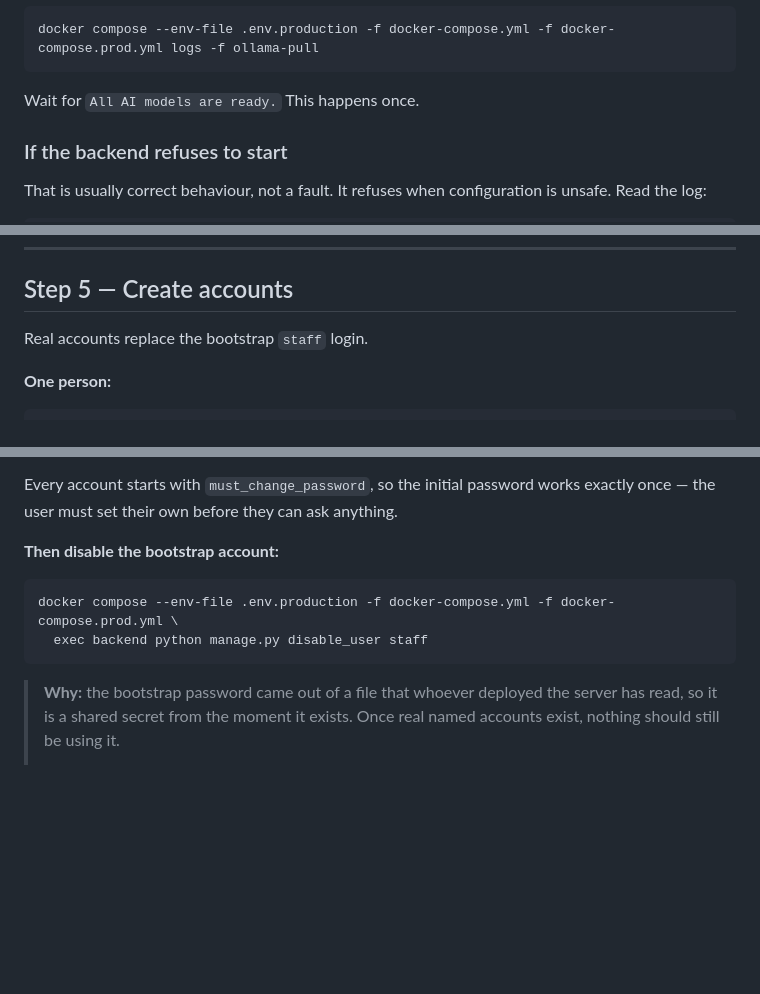
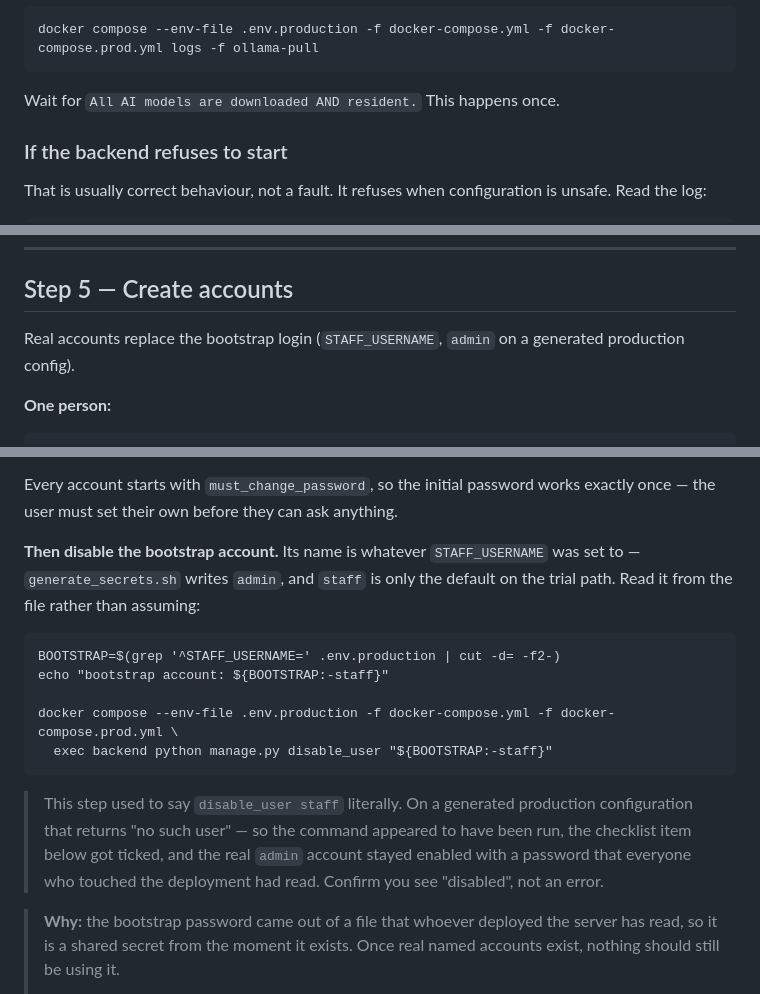
Before and after one commit to Garad9901/Major-Project, a Markdown page: DEPLOYMENT.md, 3 parts joined by grey strips. Drawn GitHub-style; blank space fills up the shorter version.

Commit message:
docs(S2,S3): two instructions that could not succeed as written
S3 -- four documents told the installer to wait for "All AI models are
ready.", which docker-compose.yml:297 records was deliberately removed
because it printed unconditionally, whether or not the models were there.
The puller now prints "All AI models are downloaded AND resident." Anyone
following the docs sat watching logs for the rest of the download and
well past its end, waiting for a line that could never appear.

S2 -- the deployment guide said `disable_user staff`, but
generate_secrets.sh:191 writes STAFF_USERNAME=admin, and
create_staff_user.py:45 only falls back to "staff" when that is unset.
On any generated production config the documented command returns "no
such user". The operator sees something that looks like completion, ticks
the checklist item below it, and the real `admin` account stays enabled
-- holding a password that everyone who touched the deployment has read.

Both steps now read the name out of .env.production, and the checklist
asks for the command's output rather than for the command to have been
run.

Co-Authored-By: Claude Opus 5 <noreply@anthropic.com>
Claude-Session: https://claude.ai/code/session_01KEk7Yvq9zVKHWXEixpW68s

````diff
--- a/DEPLOYMENT.md
+++ b/DEPLOYMENT.md
@@ -163,7 +163,7 @@ alias dcp='docker compose --env-file .env.production -f docker-compose.yml -f do
 docker compose --env-file .env.production -f docker-compose.yml -f docker-compose.prod.yml logs -f ollama-pull
 ```
 
-Wait for `All AI models are ready.` This happens once.
+Wait for `All AI models are downloaded AND resident.` This happens once.
 
 ### If the backend refuses to start
 
@@ -186,7 +186,7 @@ docker compose --env-file .env.production -f docker-compose.yml -f docker-compos
 
 ## Step 5 — Create accounts
 
-Real accounts replace the bootstrap `staff` login.
+Real accounts replace the bootstrap login (`STAFF_USERNAME`, `admin` on a generated production config).
 
 **One person:**
 ```
@@ -233,11 +233,23 @@ distributed** — `shred -u roster.csv.credentials.csv` on the host.
 Every account starts with `must_change_password`, so the initial password works
 exactly once — the user must set their own before they can ask anything.
 
-**Then disable the bootstrap account:**
+**Then disable the bootstrap account.** Its name is whatever `STAFF_USERNAME`
+was set to — `generate_secrets.sh` writes `admin`, and `staff` is only the
+default on the trial path. Read it from the file rather than assuming:
+
 ```
+BOOTSTRAP=$(grep '^STAFF_USERNAME=' .env.production | cut -d= -f2-)
+echo "bootstrap account: ${BOOTSTRAP:-staff}"
+
 docker compose --env-file .env.production -f docker-compose.yml -f docker-compose.prod.yml \
-  exec backend python manage.py disable_user staff
+  exec backend python manage.py disable_user "${BOOTSTRAP:-staff}"
 ```
+
+> This step used to say `disable_user staff` literally. On a generated
+> production configuration that returns "no such user" — so the command
+> appeared to have been run, the checklist item below got ticked, and the
+> real `admin` account stayed enabled with a password that everyone who
+> touched the deployment had read. Confirm you see "disabled", not an error.
 
 > **Why:** the bootstrap password came out of a file that whoever deployed the
 > server has read, so it is a shared secret from the moment it exists. Once real
````
Also changed, not shown: other parts of DEPLOYMENT.md (+1 -1 lines), README.md (+2 -2 lines), RUNBOOK.md (+1 -1 lines).
